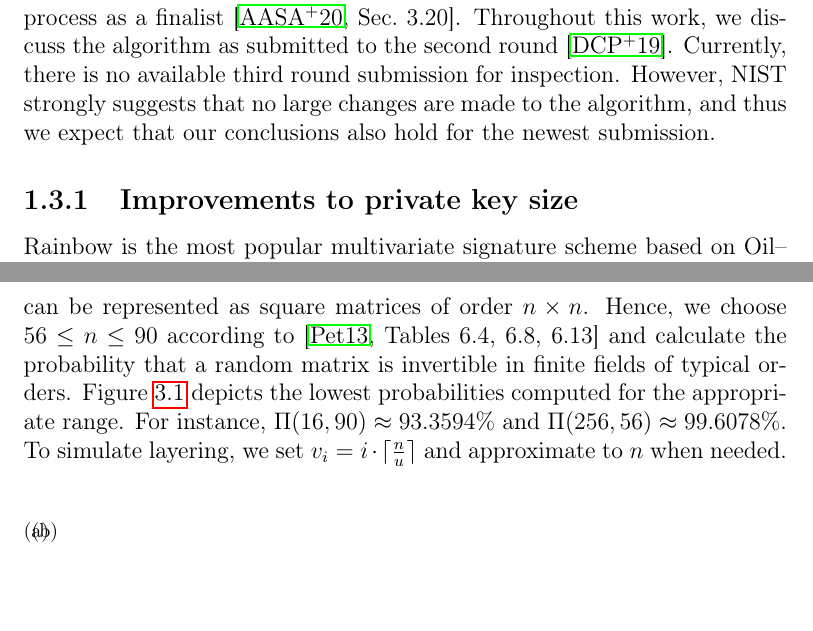
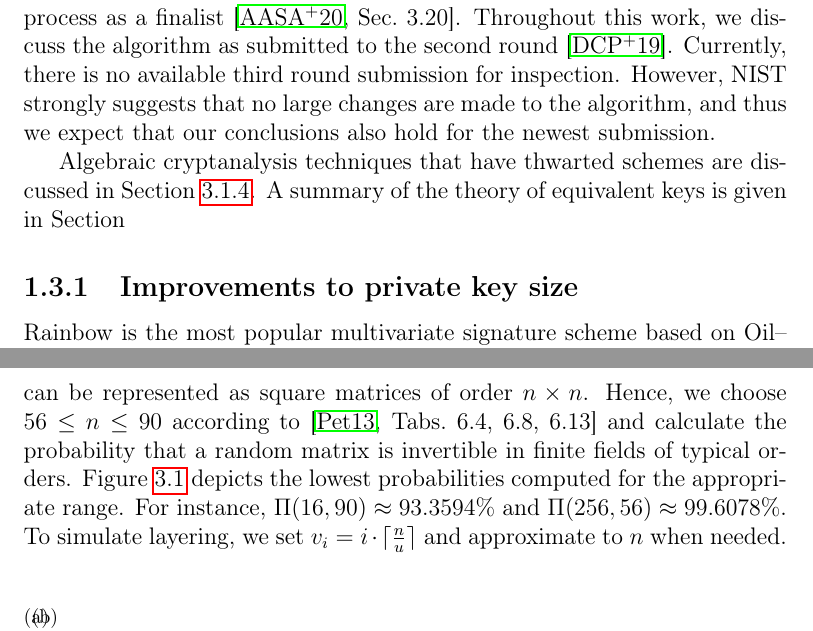
Before and after one commit to zambonin/msc, a LaTeX thesis (main.tex): two parts of pages 7 and 46 of 78 before the commit and two parts of pages 7 and 47 of 79 after it, joined at a grey line, cut so that both start at the same text, the shorter picture padded with empty space. Compiled offline with pdfLaTeX.

Commit message:
overleaf_to_git: update main.tex from r15953 to r15967

```diff
--- a/main.tex
+++ b/main.tex
@@ -88,6 +88,8 @@ In this section, we make use of the previously well-defined boundaries with rega
 We conduct our literature review by making use of the Google Scholar meta-indexer tool, which covers most scientific literature providers, and allows the user to efficiently delimit the desired scope. We identify three critical works in the history of signatures based on Oil--Vinegar polynomials~\cite{Patarin:199709,Kipnis:199904,Ding:200506} and search for works that directly cited at least one of those. We consider only publications written in English that additionally are not patents. From this set, we select relevant papers and present a summary below.
 
 We note that Rainbow is in the third round of the NIST standardization process as a finalist~\cite[Sec.~3.20]{Alagic:202007}. Throughout this work, we discuss the algorithm as submitted to the second round~\cite{Ding:201901}. Currently, there is no available third round submission for inspection. However, NIST strongly suggests that no large changes are made to the algorithm, and thus we expect that our conclusions also hold for the newest submission.
+
+Algebraic cryptanalysis techniques that have thwarted schemes are discussed in Section~\ref{subsec:analysis}. A summary of the theory of equivalent keys is given in Section~
 
 \subsection{Improvements to private key size}\label{subsec:priv}
 
@@ -1118,7 +1120,7 @@ In the context of Rainbow, the number of layers directly influences $\Pi(q, n)$,
 \end{align}
 more accurately represents the upper bound for these chances. We denote tbe common case of $u = 2$ as $\Pi(q, n, 2) = \widetilde{\Pi}(q, n)$, and we observe that $\Pi(q, n, 1) = \Pi(q, n)$. Hence, schemes with more layers have a lower probability of success in the signature generation preimage step.
 
-Parameters for Rainbow are selected according to a number of restrictions, imposed by attacks that may harm the security of the scheme. Furthermore, we recall Definition~\ref{def:quad-poly-mat-repr}, which states that the central map can be represented as square matrices of order $n \times n$. Hence, we choose $56 \leq n \leq 90$ according to~\cite[Tables 6.4, 6.8, 6.13]{Petzoldt:201307} and calculate the probability that a random matrix is invertible in finite fields of typical orders. Figure~\ref{fig:prob-inv} depicts the lowest probabilities computed for the appropriate range. For instance, $\Pi(16, 90) \approx 93.3594\%$ and $\Pi(256, 56) \approx 99.6078\%$. To simulate layering, we set $v_{i} = i \cdot \ceil{\frac{n}{u}}$ and approximate to $n$ when needed.
+Parameters for Rainbow are selected according to a number of restrictions, imposed by attacks that may harm the security of the scheme. Furthermore, we recall Definition~\ref{def:quad-poly-mat-repr}, which states that the central map can be represented as square matrices of order $n \times n$. Hence, we choose $56 \leq n \leq 90$ according to~\cite[Tabs.~6.4,~6.8,~6.13]{Petzoldt:201307} and calculate the probability that a random matrix is invertible in finite fields of typical orders. Figure~\ref{fig:prob-inv} depicts the lowest probabilities computed for the appropriate range. For instance, $\Pi(16, 90) \approx 93.3594\%$ and $\Pi(256, 56) \approx 99.6078\%$. To simulate layering, we set $v_{i} = i \cdot \ceil{\frac{n}{u}}$ and approximate to $n$ when needed.
 
 \begin{figure}[htbp]
   \subfloat[
```
Also changed, not shown: main.tex (2 more changed lines).
